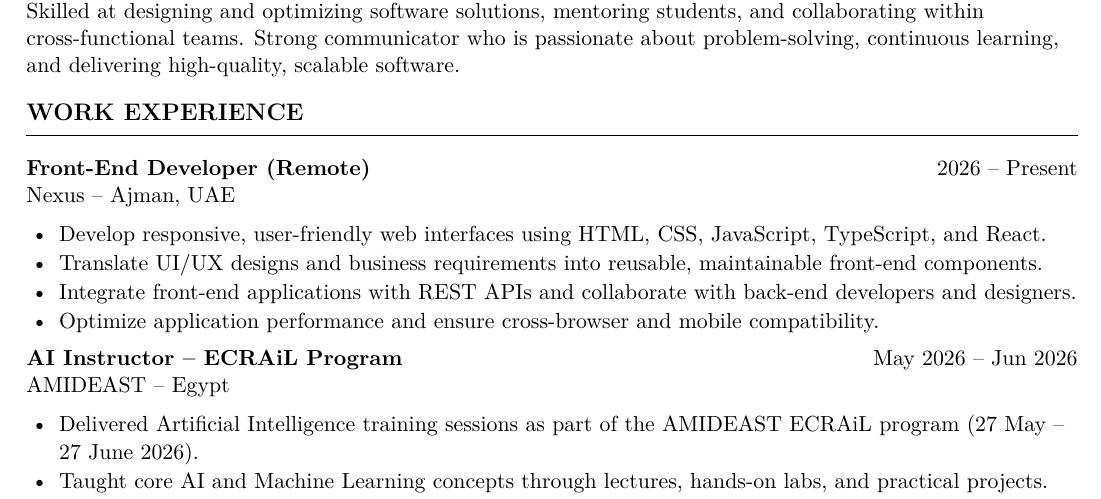
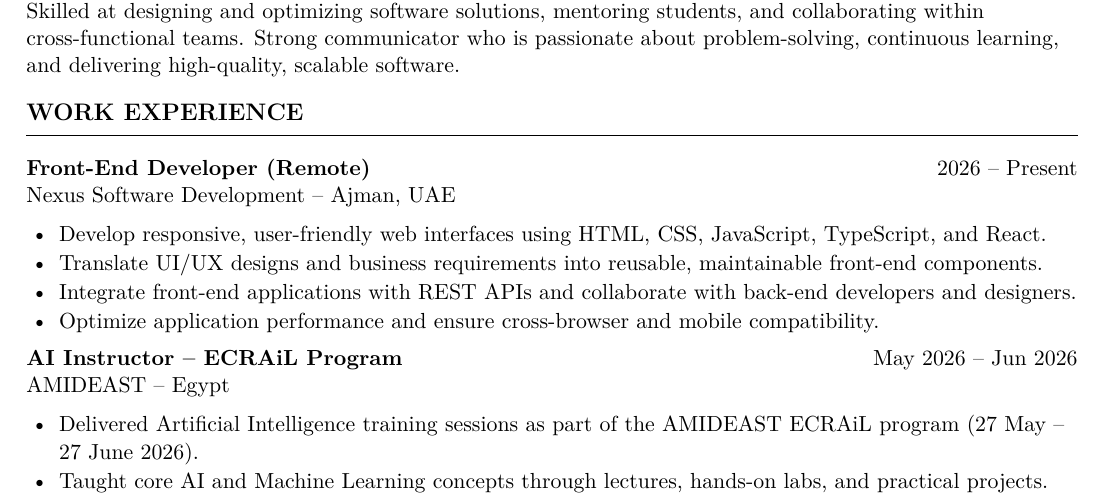
Before and after one commit to naghamhaimanahmed/caffe, a LaTeX CV (cv/Nagham_Haiman_CV.tex): part of page 1 of 2, cut so that both start at the same text. Compiled offline with pdfLaTeX.

Commit message:
Use full company name Nexus Software Development in CV
Co-Authored-By: Claude Opus 5.5 <noreply@anthropic.com>
Claude-Session: https://claude.ai/code/session_01GNxCbdgonqLAWeJmaCXHqy

```diff
--- a/cv/Nagham_Haiman_CV.tex
+++ b/cv/Nagham_Haiman_CV.tex
@@ -67,7 +67,7 @@ high-quality, scalable software.
 %-------------------------------------------------------------------------------
 \section{Work Experience}
 
-\job{Front-End Developer (Remote)}{Nexus}{Ajman, UAE}{2026 -- Present}
+\job{Front-End Developer (Remote)}{Nexus Software Development}{Ajman, UAE}{2026 -- Present}
 \begin{itemize}
   \item Develop responsive, user-friendly web interfaces using HTML, CSS,
         JavaScript, TypeScript, and React.
```
Also changed, not shown: cv/Nagham_Haiman_CV.pdf.
